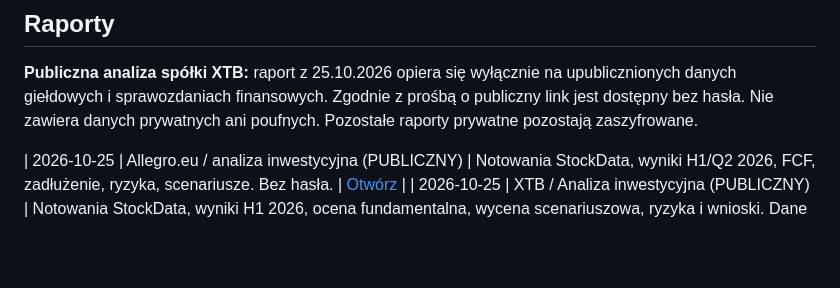
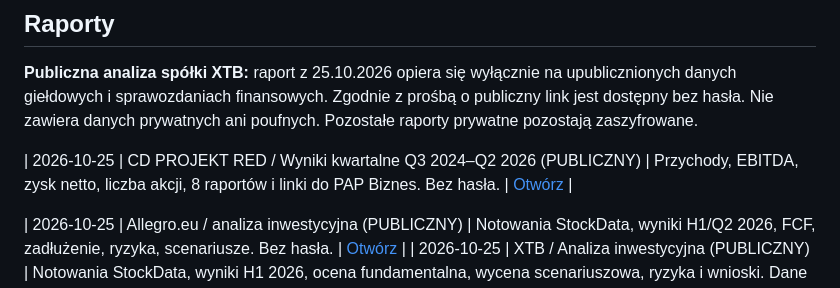
Before and after one commit to SebastianDabkowski/seba-info, a Markdown page: README.md, the part around the change. Rendered like a GitHub page; blank space fills up the shorter version.

Commit message:
Document public CD PROJEKT RED financial report in report index

```diff
--- a/README.md
+++ b/README.md
@@ -21,6 +21,8 @@ To **celowo publiczna** strona do udostępniania potencjalnym klientom. Nie nale
 **Publiczna analiza spółki XTB:** raport z 25.10.2026 opiera się wyłącznie na upublicznionych danych giełdowych i sprawozdaniach finansowych. Zgodnie z prośbą o publiczny link jest dostępny bez hasła. Nie zawiera danych prywatnych ani poufnych. Pozostałe raporty prywatne pozostają zaszyfrowane.
 
 <!-- SEBA-INFO-REPORTS-START -->
+| 2026-10-25 | CD PROJEKT RED / Wyniki kwartalne Q3 2024–Q2 2026 (PUBLICZNY) | Przychody, EBITDA, zysk netto, liczba akcji, 8 raportów i linki do PAP Biznes. Bez hasła. | [Otwórz](https://sebastiandabkowski.github.io/seba-info/2026-10-25-cd-projekt-red-wyniki-finansowe.html) |
+
 | 2026-10-25 | Allegro.eu / analiza inwestycyjna (PUBLICZNY) | Notowania StockData, wyniki H1/Q2 2026, FCF, zadłużenie, ryzyka, scenariusze. Bez hasła. | [Otwórz](https://sebastiandabkowski.github.io/seba-info/2026-10-25-allegro-analiza-inwestycyjna.html) |
 | 2026-10-25 | XTB / Analiza inwestycyjna (PUBLICZNY) | Notowania StockData, wyniki H1 2026, ocena fundamentalna, wycena scenariuszowa, ryzyka i wnioski. Dane wyłącznie publiczne, bez hasła. | [Otwórz](https://sebastiandabkowski.github.io/seba-info/2026-10-25-xtb-analiza-inwestycyjna.html) |
 | Data publikacji | Raport | Opis | Strona |
```
